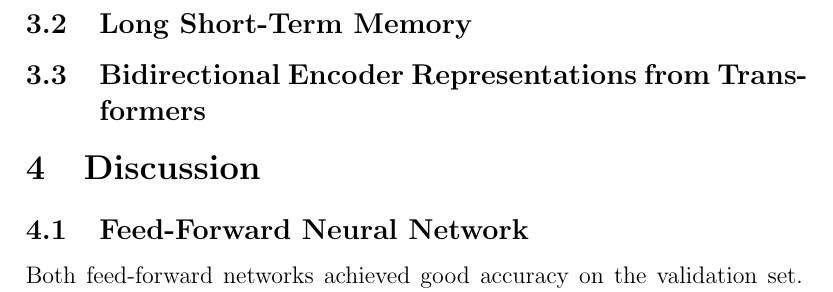
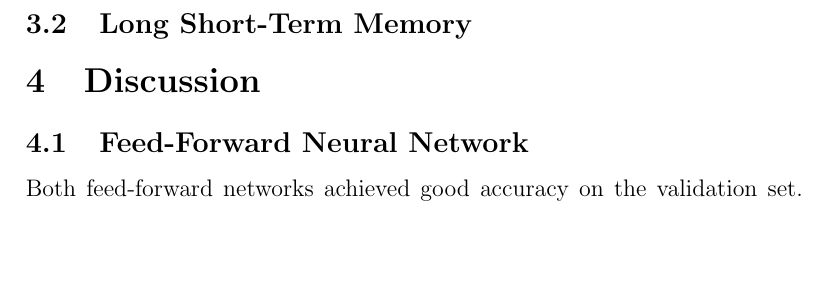
Before and after one commit to dtomassi/ECS289G, a LaTeX paper (paper/main.tex, which reads paper/results.tex): part of page 4 of 6, cut so that both start at the same text, the shorter picture padded with empty space. Compiled offline with pdfLaTeX.

Commit message:
Update results.tex
removed BERT from results section

```diff
--- a/paper/results.tex
+++ b/paper/results.tex
@@ -10,5 +10,3 @@ feed-forward neural network was able to achieve an accuracy of 87.3\%.
 feed-forward neural network was able to achieve an accuracy of 93.5\%.
 
 \subsection{Long Short-Term Memory}
-
-\subsection{Bidirectional Encoder Representations from Transformers}
```
